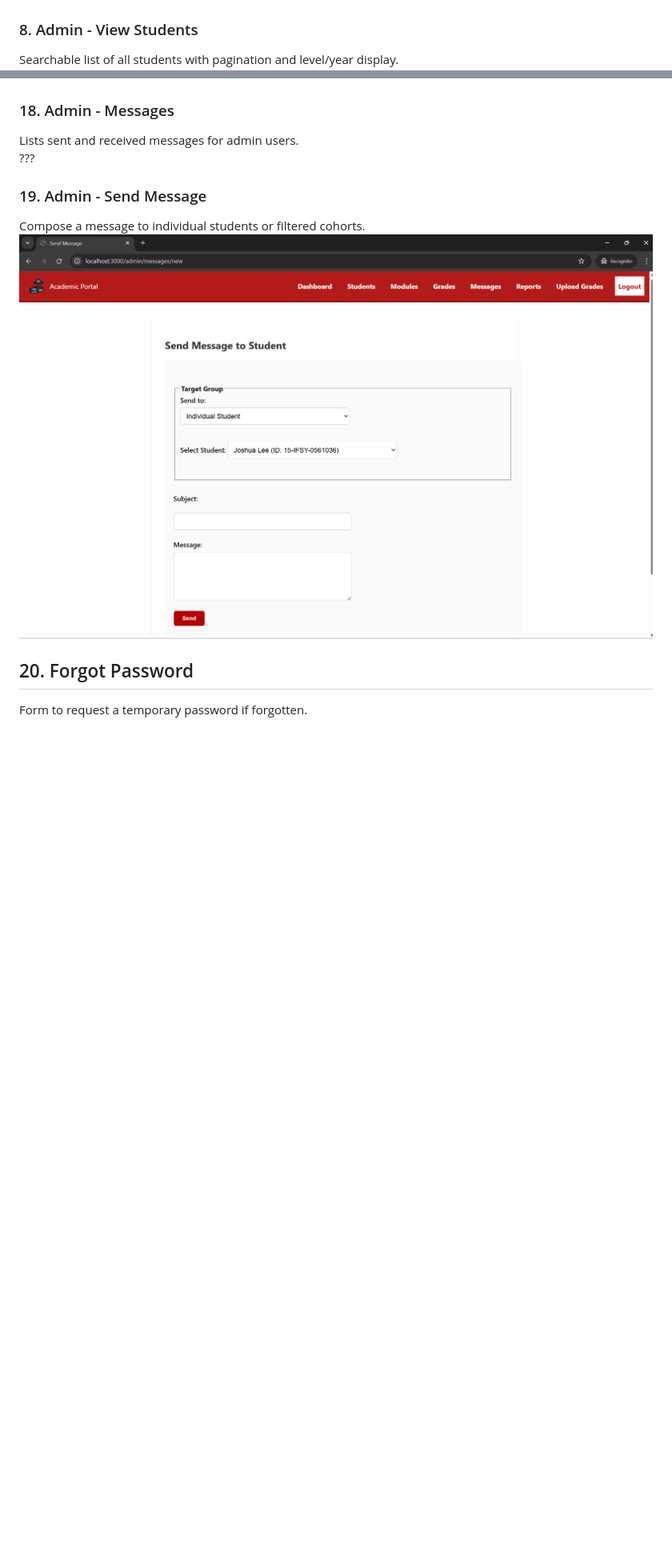
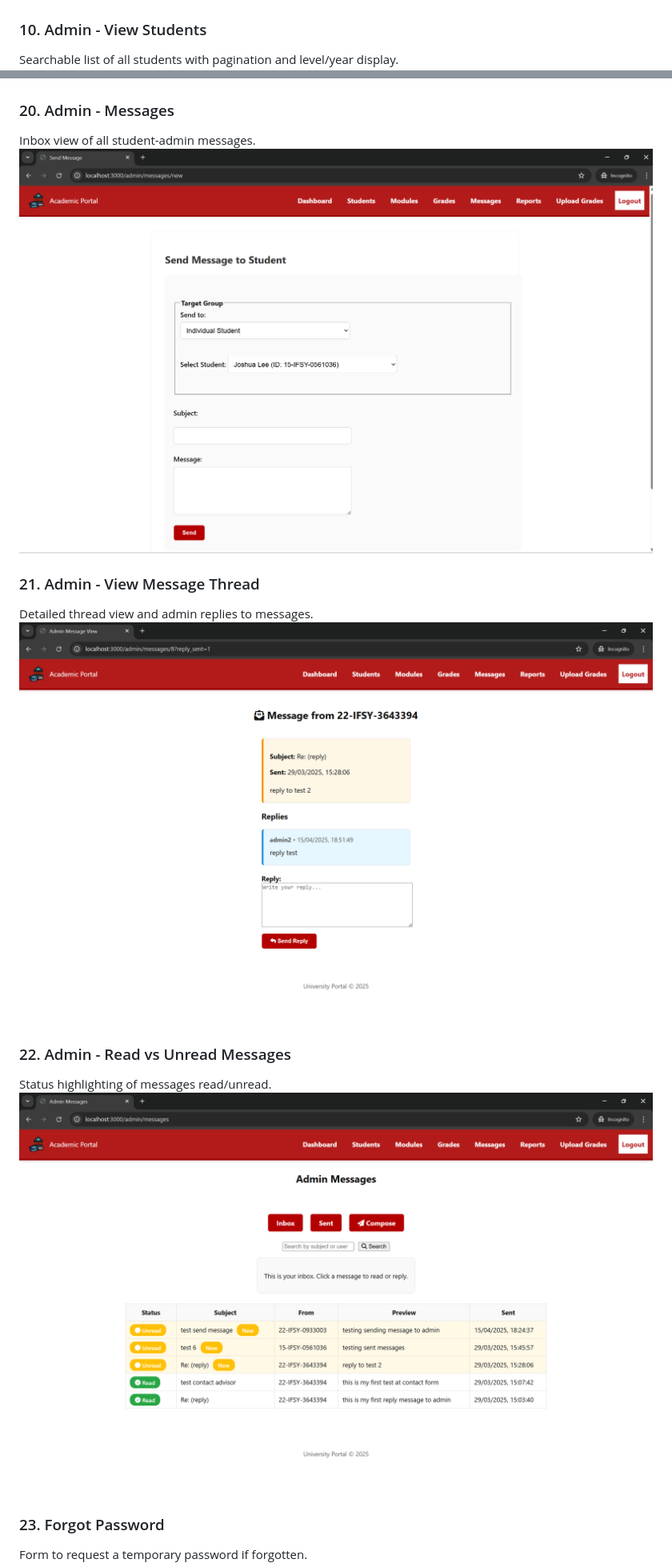
Before and after one commit to nkane07/academic-progression-monitor-web-app, a Markdown page: README.md, 2 parts joined by grey strips. Shown: that part at 80% size. Drawn GitHub-style; pictures changed too: screenshots/admin_message_thread.png (added), screenshots/admin_read_unread_messages.png (added); blank space fills up the shorter version.

Commit message:
updated README with latest screenshots and descriptions

```diff
--- a/README.md
+++ b/README.md
@@ -99,7 +107,7 @@ Inbox view for students to see messages from admins and respond.
 Main interface for admins to manage students, grades, reports, and more.
 ![Admin Dashboard](screenshots/admin_dashboard.png)
 
-### 8. Admin - View Students
+### 10. Admin - View Students
 Searchable list of all students with pagination and level/year display.
 ![View Students](screenshots/admin_see_students.png)
 
@@ -139,15 +147,19 @@ Form to create and register a new module.
 Edit form for modifying an existing module's details.
 ![Edit Module](screenshots/admin_edit_module.png)
 
-### 18. Admin - Messages
-Lists sent and received messages for admin users.
-???
+### 20. Admin - Messages
+Inbox view of all student-admin messages.
+![Admin Messages](screenshots/admin_messages.png)
 
-### 19. Admin - Send Message
-Compose a message to individual students or filtered cohorts.
-![Send Message](screenshots/admin_messages.png)
+### 21. Admin - View Message Thread
+Detailed thread view and admin replies to messages.
+![Message Thread](screenshots/admin_message_thread.png)
 
-## 20. Forgot Password
+### 22. Admin - Read vs Unread Messages
+Status highlighting of messages read/unread.
+![Read/Unread Messages](screenshots/admin_read_unread_messages.png)
+
+### 23. Forgot Password
 Form to request a temporary password if forgotten.
 ![Forgot Password](screenshots/forgot_password.png)
 
```
Also changed, not shown: other parts of README.md (+23 -14 lines), screenshots/admin_upload_csv.png (deleted), screenshots/admin_upload_csv_update.png (added), screenshots/student_contact_admin.png (added), screenshots/student_message_thread.png (added), 7 other files.
